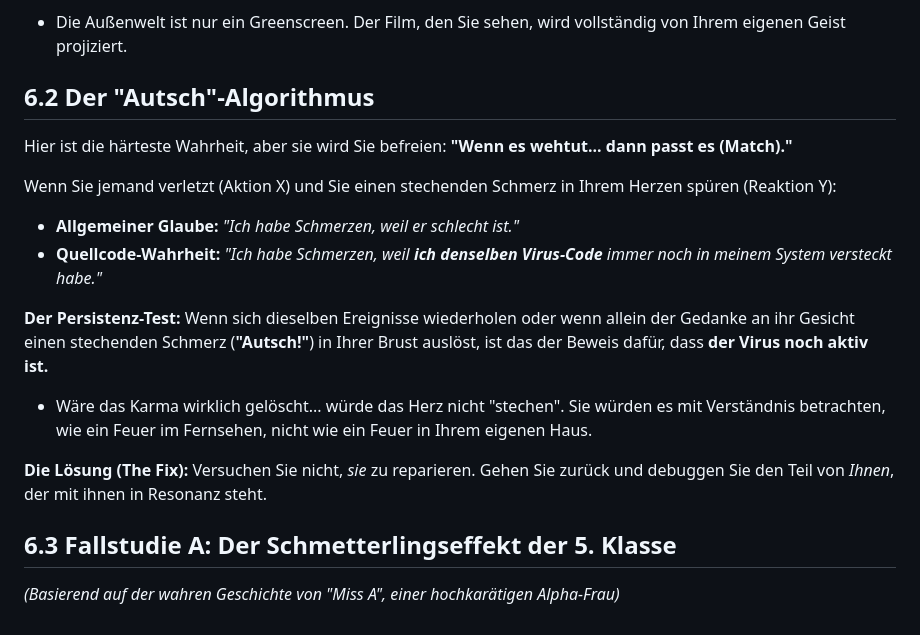
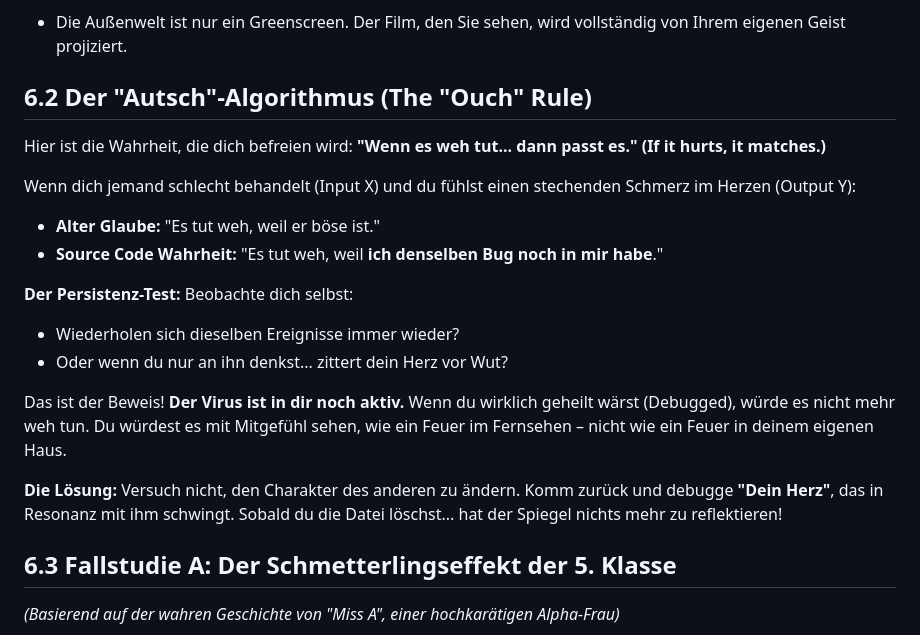
Before and after one commit to jojopat/project-reunion, a Markdown page: de-bauhaus/chapter-6-final-mirror.md, the part around the change. Drawn GitHub-style.

```diff
--- a/de-bauhaus/chapter-6-final-mirror.md
+++ b/de-bauhaus/chapter-6-final-mirror.md
@@ -22,19 +22,25 @@ Sie sehen die Welt nicht "wie sie ist". Sie sehen die Welt **"wie SIE sind"**.
 Ihr Geist fungiert wie eine **Grafikkarte**, die Rohdaten durch die Filter Ihres vergangenen Karmas und Ihrer Gewohnheiten verarbeitet.
 * Die Außenwelt ist nur ein Greenscreen. Der Film, den Sie sehen, wird vollständig von Ihrem eigenen Geist projiziert.
 
-## 6.2 Der "Autsch"-Algorithmus
-Hier ist die härteste Wahrheit, aber sie wird Sie befreien:
-**"Wenn es wehtut... dann passt es (Match)."**
+## 6.2 Der "Autsch"-Algorithmus (The "Ouch" Rule)
+Hier ist die Wahrheit, die dich befreien wird:
+**"Wenn es weh tut... dann passt es." (If it hurts, it matches.)**
 
-Wenn Sie jemand verletzt (Aktion X) und Sie einen stechenden Schmerz in Ihrem Herzen spüren (Reaktion Y):
-* **Allgemeiner Glaube:** *"Ich habe Schmerzen, weil er schlecht ist."*
-* **Quellcode-Wahrheit:** *"Ich habe Schmerzen, weil **ich denselben Virus-Code** immer noch in meinem System versteckt habe."*
+Wenn dich jemand schlecht behandelt (Input X) und du fühlst einen stechenden Schmerz im Herzen (Output Y):
+* **Alter Glaube:** "Es tut weh, weil er böse ist."
+* **Source Code Wahrheit:** "Es tut weh, weil **ich denselben Bug noch in mir habe**."
 
 **Der Persistenz-Test:**
-Wenn sich dieselben Ereignisse wiederholen oder wenn allein der Gedanke an ihr Gesicht einen stechenden Schmerz (**"Autsch!"**) in Ihrer Brust auslöst, ist das der Beweis dafür, dass **der Virus noch aktiv ist.**
-* Wäre das Karma wirklich gelöscht... würde das Herz nicht "stechen". Sie würden es mit Verständnis betrachten, wie ein Feuer im Fernsehen, nicht wie ein Feuer in Ihrem eigenen Haus.
+Beobachte dich selbst:
+* Wiederholen sich dieselben Ereignisse immer wieder?
+* Oder wenn du nur an ihn denkst... zittert dein Herz vor Wut?
 
-**Die Lösung (The Fix):** Versuchen Sie nicht, *sie* zu reparieren. Gehen Sie zurück und debuggen Sie den Teil von *Ihnen*, der mit ihnen in Resonanz steht.
+Das ist der Beweis! **Der Virus ist in dir noch aktiv.**
+Wenn du wirklich geheilt wärst (Debugged), würde es nicht mehr weh tun. Du würdest es mit Mitgefühl sehen, wie ein Feuer im Fernsehen – nicht wie ein Feuer in deinem eigenen Haus.
+
+**Die Lösung:** Versuch nicht, den Charakter des anderen zu ändern.
+Komm zurück und debugge **"Dein Herz"**, das in Resonanz mit ihm schwingt.
+Sobald du die Datei löschst... hat der Spiegel nichts mehr zu reflektieren!
 
 ## 6.3 Fallstudie A: Der Schmetterlingseffekt der 5. Klasse
 *(Basierend auf der wahren Geschichte von "Miss A", einer hochkarätigen Alpha-Frau)*
```
